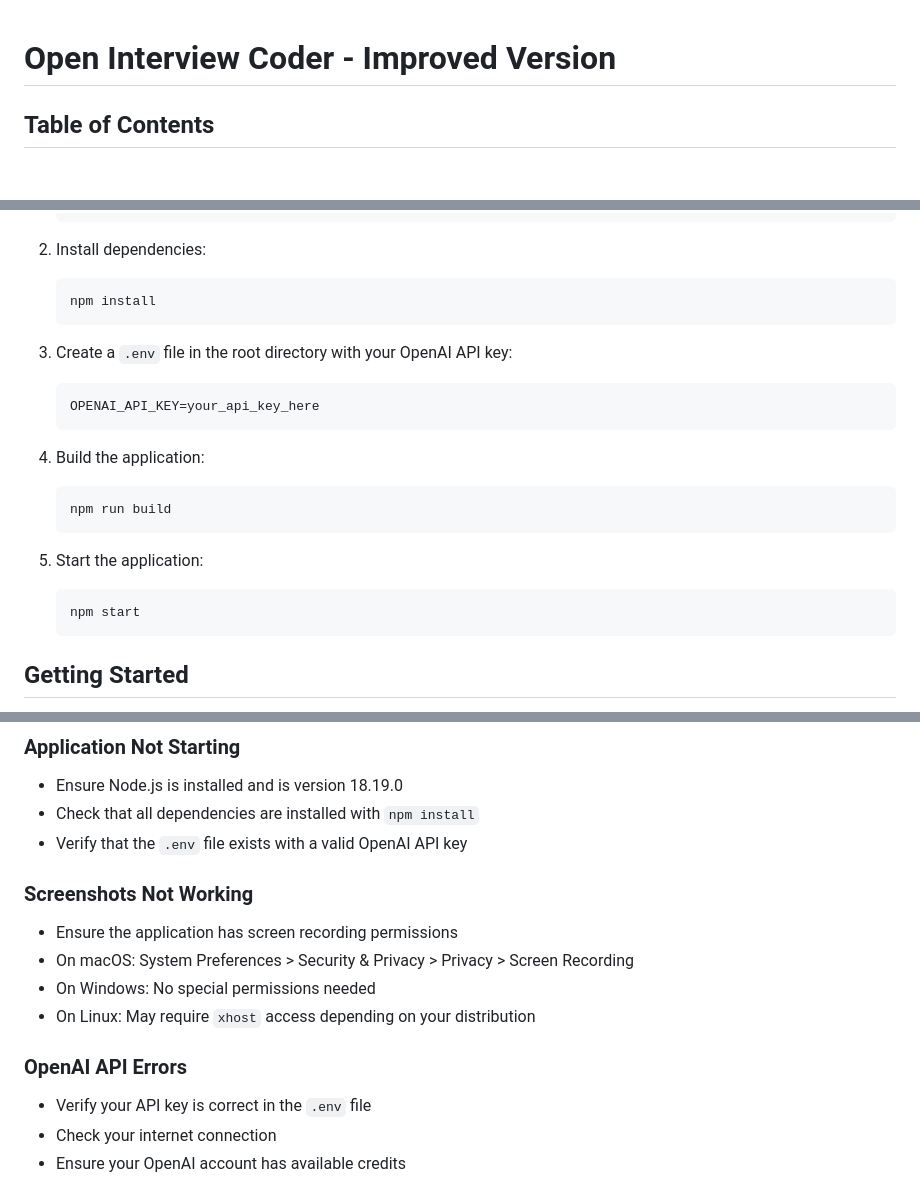
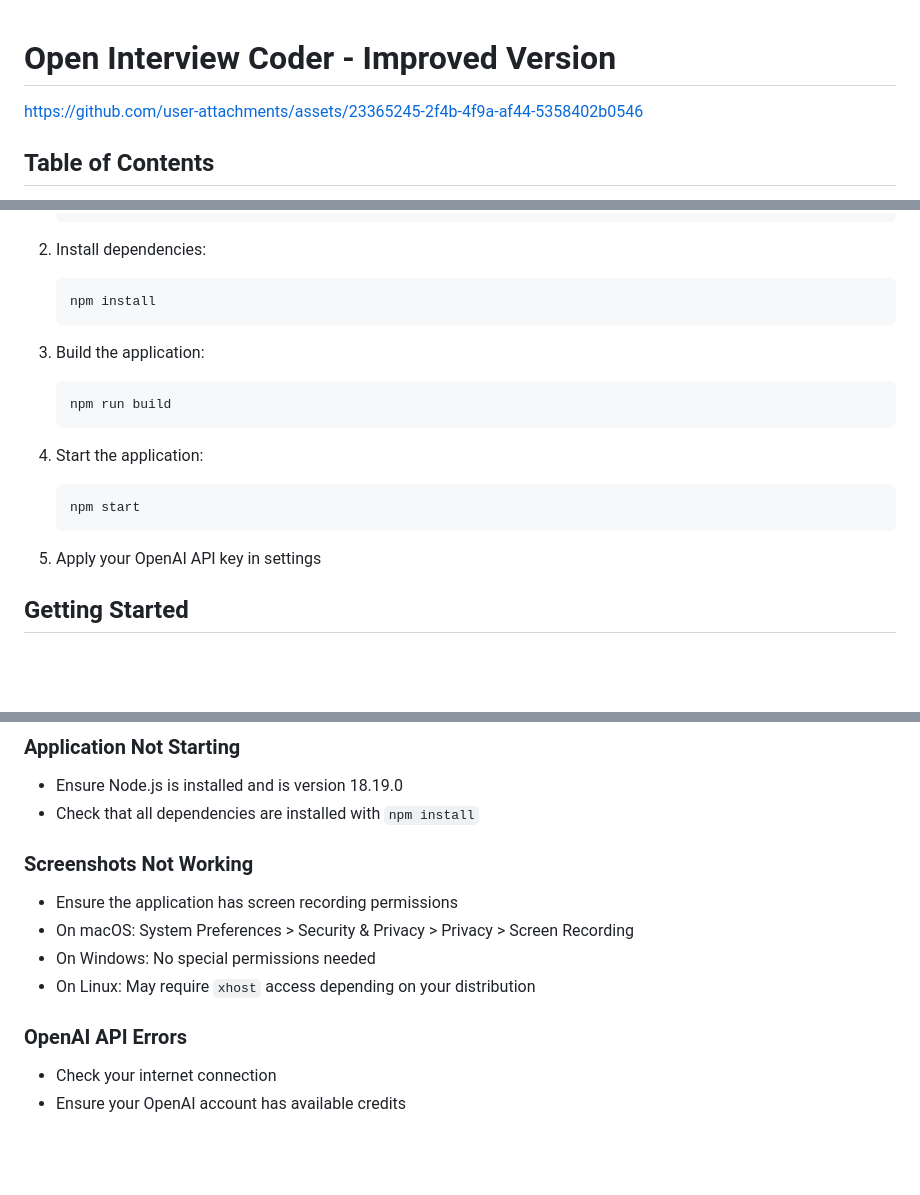
Before and after one commit to phulelouch/open-interview-coder, a Markdown page: README.md, 3 parts joined by grey strips. Drawn GitHub-style; blank space fills up the shorter version.

````diff
--- a/README.md
+++ b/README.md
@@ -1,4 +1,10 @@
 # Open Interview Coder - Improved Version
+
+
+
+https://github.com/user-attachments/assets/23365245-2f4b-4f9a-af44-5358402b0546
+
+
 
 ## Table of Contents
 1. [Introduction](#introduction)
@@ -39,20 +45,16 @@ The application works by creating an invisible window that can be toggled on and
    npm install
    ```
 
-3. Create a `.env` file in the root directory with your OpenAI API key:
-   ```
-   OPENAI_API_KEY=your_api_key_here
-   ```
-
-4. Build the application:
+3. Build the application:
    ```bash
    npm run build
    ```
 
-5. Start the application:
+4. Start the application:
    ```bash
    npm start
    ```
+5. Apply your OpenAI API key in settings
 
 ## Getting Started
 
@@ -141,7 +143,6 @@ To show the window after it's been hidden:
 ### Application Not Starting
 - Ensure Node.js is installed and is version 18.19.0
 - Check that all dependencies are installed with `npm install`
-- Verify that the `.env` file exists with a valid OpenAI API key
 
 ### Screenshots Not Working
 - Ensure the application has screen recording permissions
@@ -150,7 +151,6 @@ To show the window after it's been hidden:
 - On Linux: May require `xhost` access depending on your distribution
 
 ### OpenAI API Errors
-- Verify your API key is correct in the `.env` file
 - Check your internet connection
 - Ensure your OpenAI account has available credits
 
````
